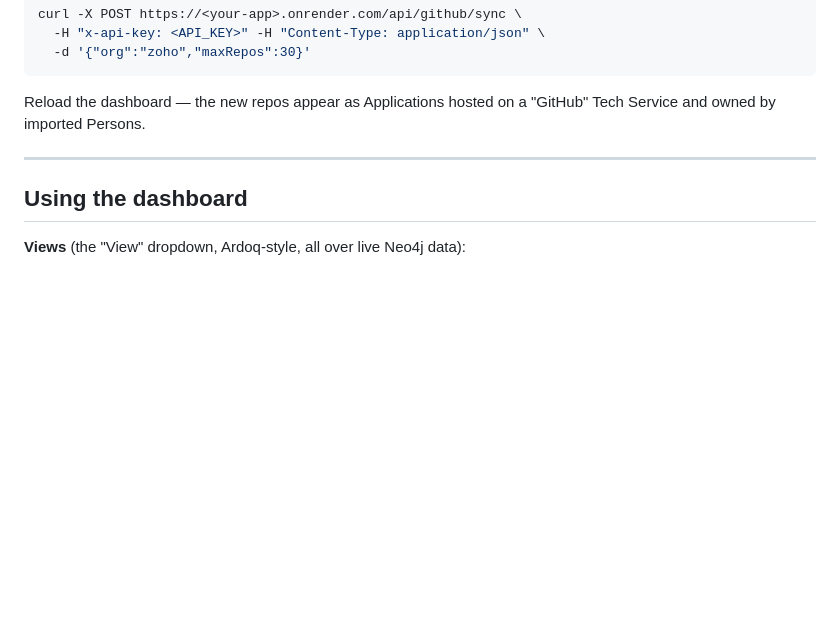
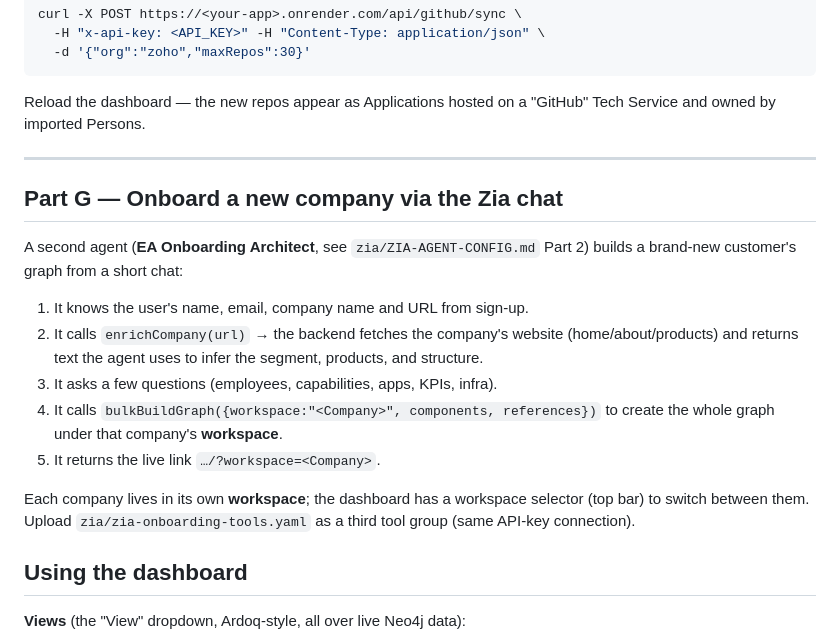
Before and after one commit to Noorul135/zoho-ea-poc, a Markdown page: README.md, the part around the change. GitHub-like rendering; blank space fills up the shorter version.

```diff
--- a/README.md
+++ b/README.md
@@ -189,6 +189,24 @@ Tech Service and owned by imported Persons.
 
 ---
 
+## Part G — Onboard a new company via the Zia chat
+
+A second agent (**EA Onboarding Architect**, see `zia/ZIA-AGENT-CONFIG.md` Part 2)
+builds a brand-new customer's graph from a short chat:
+
+1. It knows the user's name, email, company name and URL from sign-up.
+2. It calls `enrichCompany(url)` → the backend fetches the company's website
+   (home/about/products) and returns text the agent uses to infer the segment,
+   products, and structure.
+3. It asks a few questions (employees, capabilities, apps, KPIs, infra).
+4. It calls `bulkBuildGraph({workspace:"<Company>", components, references})`
+   to create the whole graph under that company's **workspace**.
+5. It returns the live link `…/?workspace=<Company>`.
+
+Each company lives in its own **workspace**; the dashboard has a workspace
+selector (top bar) to switch between them. Upload `zia/zia-onboarding-tools.yaml`
+as a third tool group (same API-key connection).
+
 ## Using the dashboard
 
 **Views** (the "View" dropdown, Ardoq-style, all over live Neo4j data):
```
